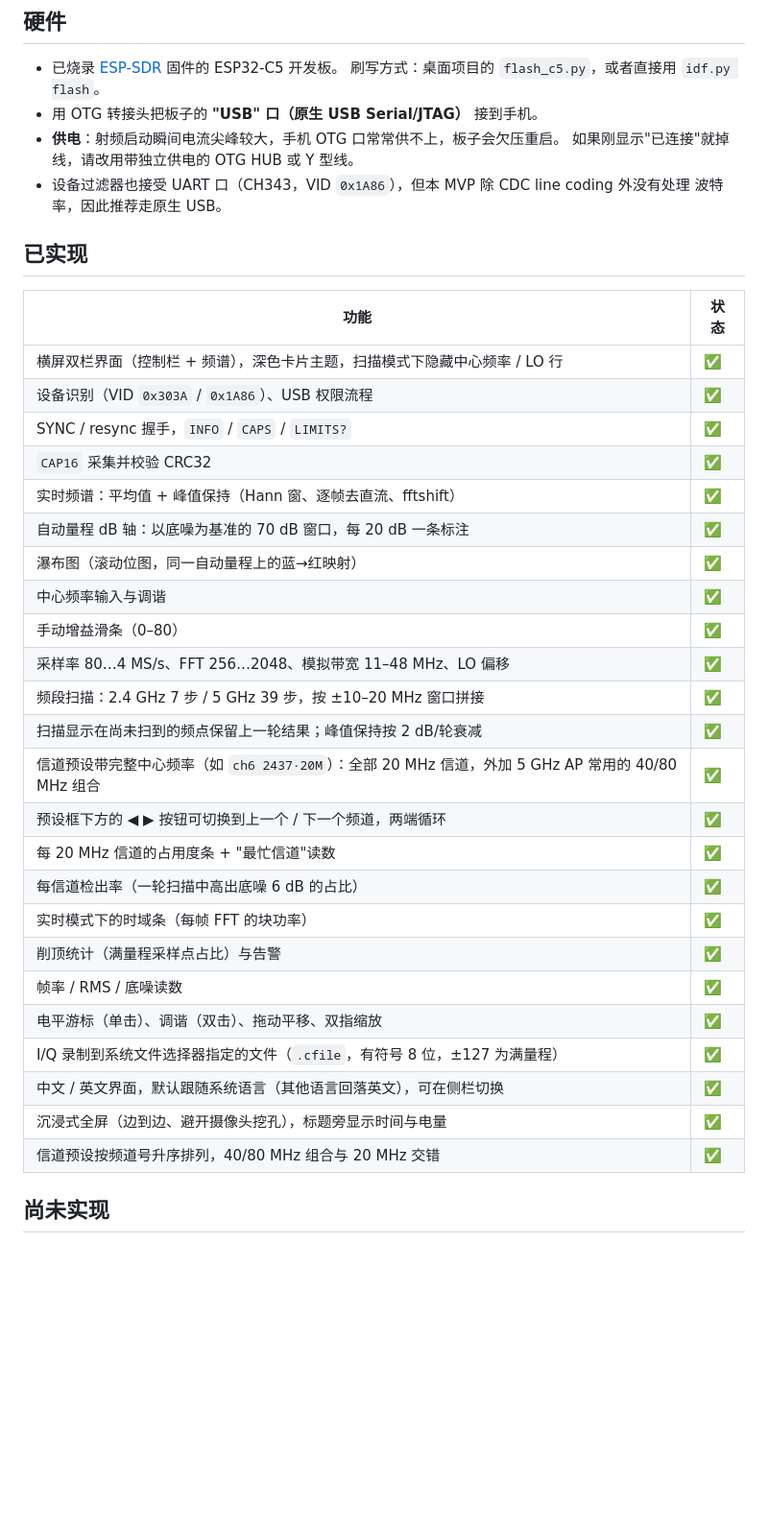
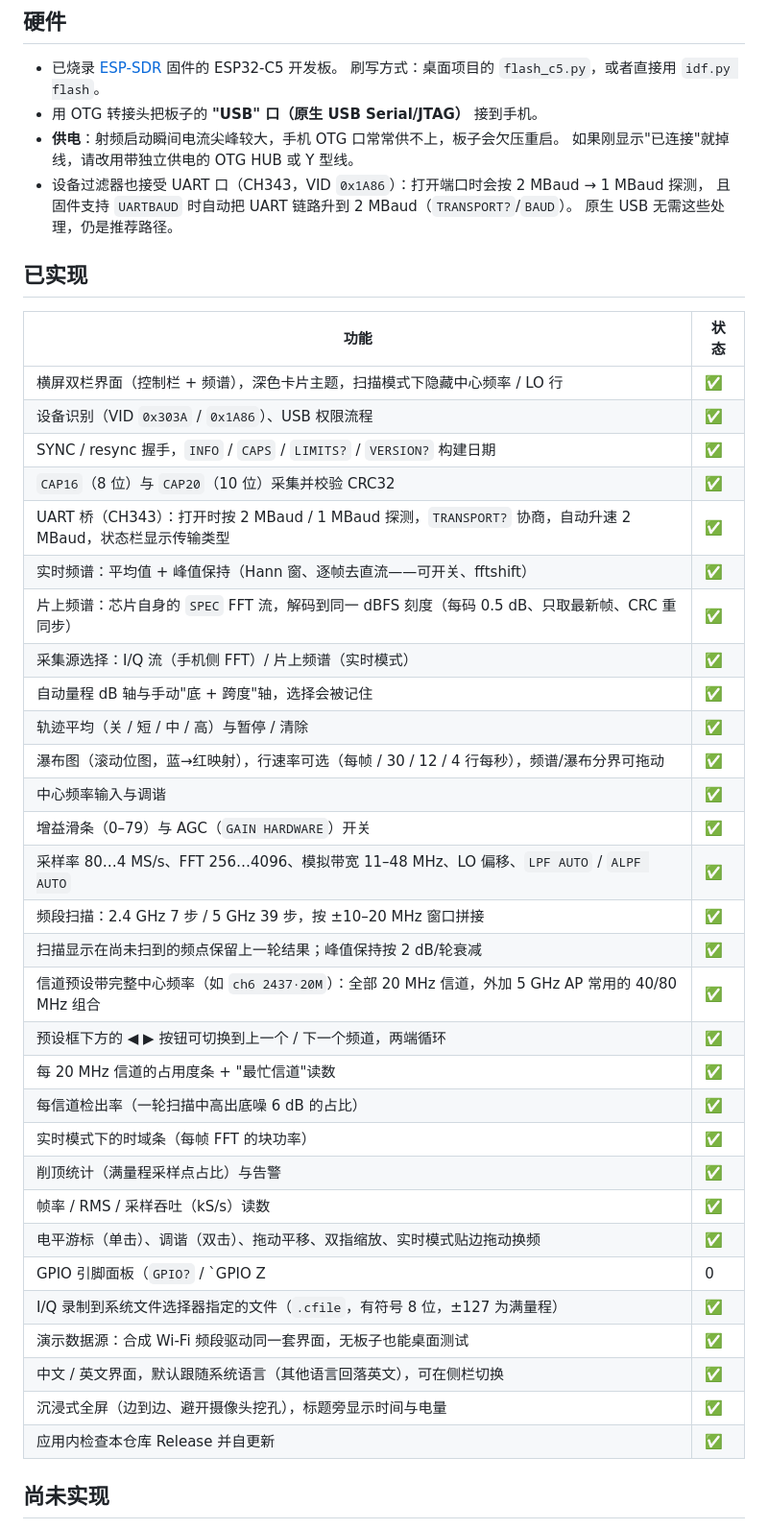
Before and after one commit to sd1471123/ESP32_C5_Wifi_SDR_android, a Markdown page: README.zh-CN.md, the part around one of its changes. Shown at 96% size. Drawn GitHub-style; blank space fills up the shorter version.

```diff
--- a/README.zh-CN.md
+++ b/README.zh-CN.md
@@ -76,8 +78,9 @@ powershell -ExecutionPolicy Bypass -File tools/make_icons.ps1
 - 用 OTG 转接头把板子的 **"USB" 口（原生 USB Serial/JTAG）** 接到手机。
 - **供电**：射频启动瞬间电流尖峰较大，手机 OTG 口常常供不上，板子会欠压重启。
   如果刚显示"已连接"就掉线，请改用带独立供电的 OTG HUB 或 Y 型线。
-- 设备过滤器也接受 UART 口（CH343，VID `0x1A86`），但本 MVP 除 CDC line coding 外没有处理
-  波特率，因此推荐走原生 USB。
+- 设备过滤器也接受 UART 口（CH343，VID `0x1A86`）：打开端口时会按 2 MBaud → 1 MBaud 探测，
+  且固件支持 `UARTBAUD` 时自动把 UART 链路升到 2 MBaud（`TRANSPORT?`/`BAUD`）。
+  原生 USB 无需这些处理，仍是推荐路径。
 
 ## 已实现
 
@@ -85,14 +88,18 @@ powershell -ExecutionPolicy Bypass -File tools/make_icons.ps1
 | --- | --- |
 | 横屏双栏界面（控制栏 + 频谱），深色卡片主题，扫描模式下隐藏中心频率 / LO 行 | ✅ |
 | 设备识别（VID `0x303A` / `0x1A86`）、USB 权限流程 | ✅ |
-| SYNC / resync 握手，`INFO` / `CAPS` / `LIMITS?` | ✅ |
-| `CAP16` 采集并校验 CRC32 | ✅ |
-| 实时频谱：平均值 + 峰值保持（Hann 窗、逐帧去直流、fftshift） | ✅ |
-| 自动量程 dB 轴：以底噪为基准的 70 dB 窗口，每 20 dB 一条标注 | ✅ |
-| 瀑布图（滚动位图，同一自动量程上的蓝→红映射） | ✅ |
+| SYNC / resync 握手，`INFO` / `CAPS` / `LIMITS?` / `VERSION?` 构建日期 | ✅ |
+| `CAP16`（8 位）与 `CAP20`（10 位）采集并校验 CRC32 | ✅ |
+| UART 桥（CH343）：打开时按 2 MBaud / 1 MBaud 探测，`TRANSPORT?` 协商，自动升速 2 MBaud，状态栏显示传输类型 | ✅ |
+| 实时频谱：平均值 + 峰值保持（Hann 窗、逐帧去直流——可开关、fftshift） | ✅ |
+| 片上频谱：芯片自身的 `SPEC` FFT 流，解码到同一 dBFS 刻度（每码 0.5 dB、只取最新帧、CRC 重同步） | ✅ |
+| 采集源选择：I/Q 流（手机侧 FFT）/ 片上频谱（实时模式） | ✅ |
+| 自动量程 dB 轴与手动"底 + 跨度"轴，选择会被记住 | ✅ |
+| 轨迹平均（关 / 短 / 中 / 高）与暂停 / 清除 | ✅ |
+| 瀑布图（滚动位图，蓝→红映射），行速率可选（每帧 / 30 / 12 / 4 行每秒），频谱/瀑布分界可拖动 | ✅ |
 | 中心频率输入与调谐 | ✅ |
-| 手动增益滑条（0–80） | ✅ |
-| 采样率 80…4 MS/s、FFT 256…2048、模拟带宽 11–48 MHz、LO 偏移 | ✅ |
+| 增益滑条（0–79）与 AGC（`GAIN HARDWARE`）开关 | ✅ |
+| 采样率 80…4 MS/s、FFT 256…4096、模拟带宽 11–48 MHz、LO 偏移、`LPF AUTO` / `ALPF AUTO` | ✅ |
 | 频段扫描：2.4 GHz 7 步 / 5 GHz 39 步，按 ±10–20 MHz 窗口拼接 | ✅ |
 | 扫描显示在尚未扫到的频点保留上一轮结果；峰值保持按 2 dB/轮衰减 | ✅ |
 | 信道预设带完整中心频率（如 `ch6 2437·20M`）：全部 20 MHz 信道，外加 5 GHz AP 常用的 40/80 MHz 组合 | ✅ |
@@ -101,12 +108,14 @@ powershell -ExecutionPolicy Bypass -File tools/make_icons.ps1
 | 每信道检出率（一轮扫描中高出底噪 6 dB 的占比） | ✅ |
 | 实时模式下的时域条（每帧 FFT 的块功率） | ✅ |
 | 削顶统计（满量程采样点占比）与告警 | ✅ |
-| 帧率 / RMS / 底噪读数 | ✅ |
-| 电平游标（单击）、调谐（双击）、拖动平移、双指缩放 | ✅ |
+| 帧率 / RMS / 采样吞吐（kS/s）读数 | ✅ |
+| 电平游标（单击）、调谐（双击）、拖动平移、双指缩放、实时模式贴边拖动换频 | ✅ |
+| GPIO 引脚面板（`GPIO?` / `GPIO <pin> Z|0|1`，固件支持时） | ✅ |
 | I/Q 录制到系统文件选择器指定的文件（`.cfile`，有符号 8 位，±127 为满量程） | ✅ |
+| 演示数据源：合成 Wi-Fi 频段驱动同一套界面，无板子也能桌面测试 | ✅ |
 | 中文 / 英文界面，默认跟随系统语言（其他语言回落英文），可在侧栏切换 | ✅ |
 | 沉浸式全屏（边到边、避开摄像头挖孔），标题旁显示时间与电量 | ✅ |
-| 信道预设按频道号升序排列，40/80 MHz 组合与 20 MHz 交错 | ✅ |
+| 应用内检查本仓库 Release 并自更新 | ✅ |
 
 ## 尚未实现
 
```
Also changed, not shown: other parts of README.zh-CN.md (+26 -12 lines), README.md (+49 -26 lines), docs/screen-en-live.png, docs/screen-en-sweep.png, docs/screen-zh-live.png, docs/screen-zh-sweep.png.
